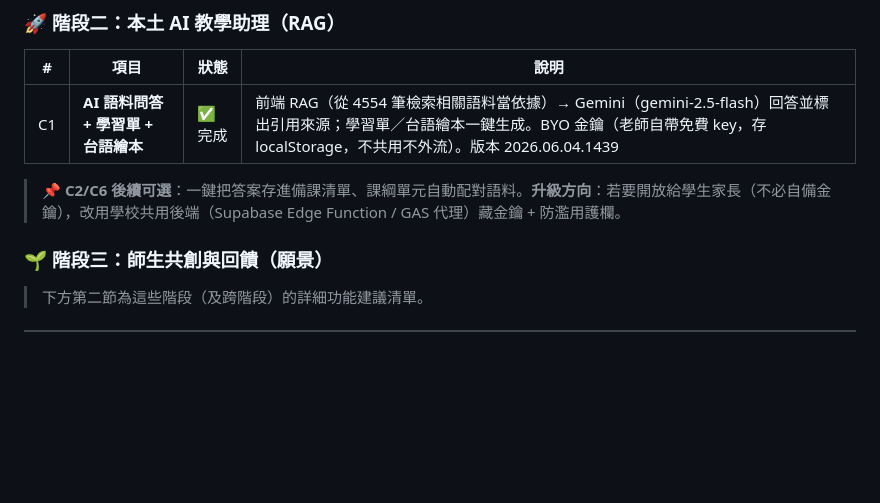
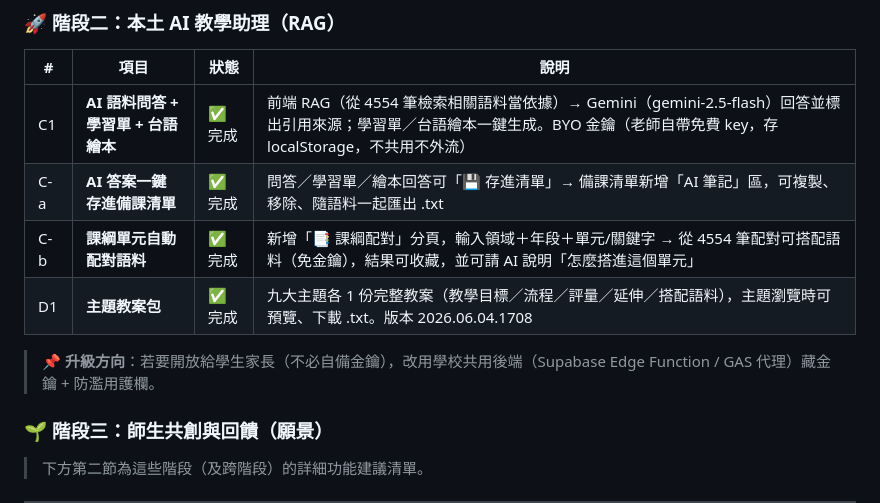
Before and after one commit to cagoooo/taic-edu, a Markdown page: 專案進度與規劃.md, the part around the change. Rendered like a GitHub page; blank space fills up the shorter version.

Commit message:
📋 進度表：D1 教案包、C-a/C-b 完成
Co-Authored-By: Claude Opus 4.8 (1M context) <noreply@anthropic.com>

```diff
--- a/專案進度與規劃.md
+++ b/專案進度與規劃.md
@@ -36,9 +36,12 @@
 
 | # | 項目 | 狀態 | 說明 |
 |---|------|------|------|
-| C1 | **AI 語料問答 + 學習單 + 台語繪本** | ✅ 完成 | 前端 RAG（從 4554 筆檢索相關語料當依據）→ Gemini（gemini-2.5-flash）回答並標出引用來源；學習單／台語繪本一鍵生成。BYO 金鑰（老師自帶免費 key，存 localStorage，不共用不外流）。版本 2026.06.04.1439 |
+| C1 | **AI 語料問答 + 學習單 + 台語繪本** | ✅ 完成 | 前端 RAG（從 4554 筆檢索相關語料當依據）→ Gemini（gemini-2.5-flash）回答並標出引用來源；學習單／台語繪本一鍵生成。BYO 金鑰（老師自帶免費 key，存 localStorage，不共用不外流） |
+| C-a | **AI 答案一鍵存進備課清單** | ✅ 完成 | 問答／學習單／繪本回答可「💾 存進清單」→ 備課清單新增「AI 筆記」區，可複製、移除、隨語料一起匯出 .txt |
+| C-b | **課綱單元自動配對語料** | ✅ 完成 | 新增「📑 課綱配對」分頁，輸入領域＋年段＋單元/關鍵字 → 從 4554 筆配對可搭配語料（免金鑰），結果可收藏，並可請 AI 說明「怎麼搭進這個單元」 |
+| D1 | **主題教案包** | ✅ 完成 | 九大主題各 1 份完整教案（教學目標／流程／評量／延伸／搭配語料），主題瀏覽時可預覽、下載 .txt。版本 2026.06.04.1708 |
 
-> 📌 **C2/C6 後續可選**：一鍵把答案存進備課清單、課綱單元自動配對語料。**升級方向**：若要開放給學生家長（不必自備金鑰），改用學校共用後端（Supabase Edge Function / GAS 代理）藏金鑰 + 防濫用護欄。
+> 📌 **升級方向**：若要開放給學生家長（不必自備金鑰），改用學校共用後端（Supabase Edge Function / GAS 代理）藏金鑰 + 防濫用護欄。
 
 ### 🌱 階段三：師生共創與回饋（願景）
 
```
